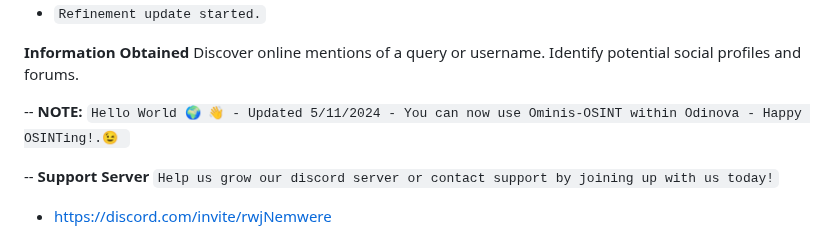
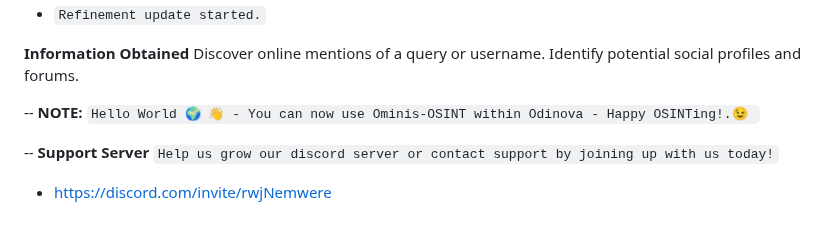
Before and after one commit to AnonCatalyst/Ominis-OSINT, a Markdown page: README.md, the part around the change. Drawn GitHub-style.

```diff
--- a/README.md
+++ b/README.md
@@ -8,7 +8,7 @@
     Identify potential social profiles and forums.
 
 
--- **NOTE:** `Hello World 🌍 👋 - Updated 5/11/2024 - You can now use Ominis-OSINT within Odinova - Happy OSINTing!.😉
+-- **NOTE:** `Hello World 🌍 👋 - You can now use Ominis-OSINT within Odinova - Happy OSINTing!.😉
 `
 
 -- **Support Server** `Help us grow our discord server or contact support by joining up with us today!`
```
